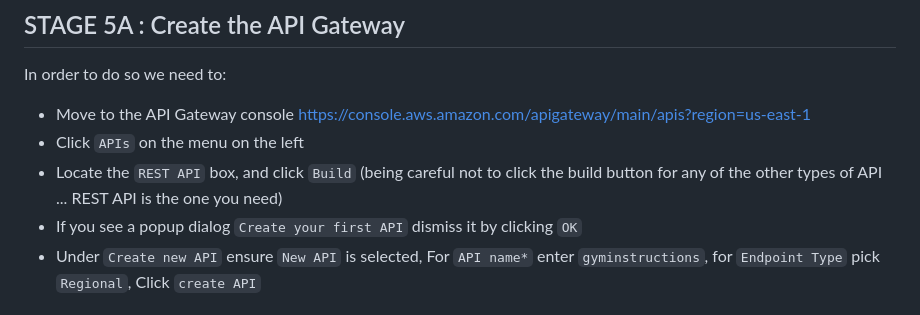
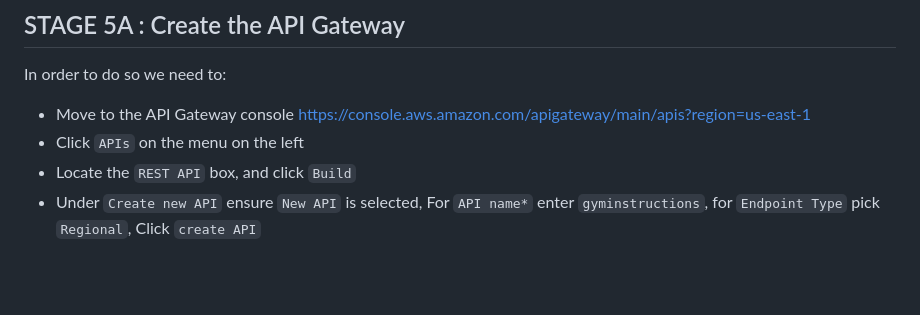
Before and after one commit to moomenabid/AWS_Serverless_Application, a Markdown page: README.md, the part around the change. GitHub-like rendering; blank space fills up the shorter version.

```diff
--- a/README.md
+++ b/README.md
@@ -379,8 +379,7 @@ Now we have the api_lambda function created, the next step is to create the API
 In order to do so we need to:
 - Move to the API Gateway console https://console.aws.amazon.com/apigateway/main/apis?region=us-east-1
 - Click `APIs` on the menu on the left
-- Locate the `REST API` box, and click `Build` (being careful not to click the build button for any of the other types of API ... REST API is the one you need)
-- If you see a popup dialog `Create your first API` dismiss it by clicking `OK`
+- Locate the `REST API` box, and click `Build`
 - Under `Create new API` ensure `New API` is selected, For `API name*` enter `gyminstructions`, for `Endpoint Type` pick `Regional`, Click `create API`
 ## STAGE 5B : Create the resource
 In order to do so we need to:
```
